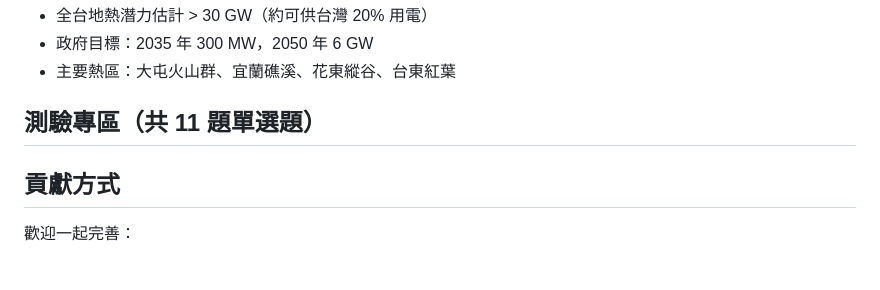
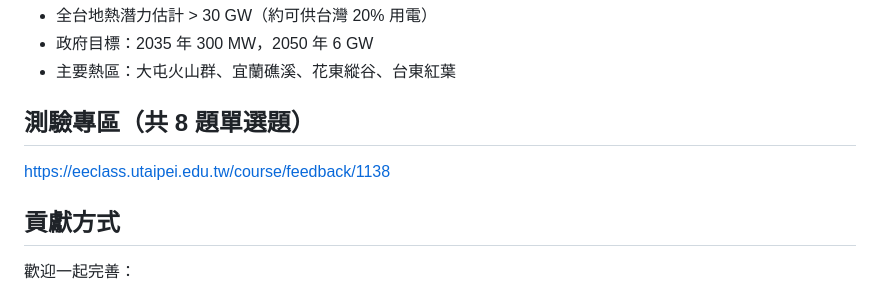
Before and after one commit to oceanicdayi/Earth_Heat, a Markdown page: README.md, the part around the change. Drawn GitHub-style; blank space fills up the shorter version.

Commit message:
Revise quiz section from 11 to 8 questions
Updated the quiz section to reflect the current number of questions.

```diff
--- a/README.md
+++ b/README.md
@@ -111,9 +111,8 @@ https://gemini.google.com/share/34d1c20498ae
 - 政府目標：2035 年 300 MW，2050 年 6 GW
 - 主要熱區：大屯火山群、宜蘭礁溪、花東縱谷、台東紅葉
 
-## 測驗專區（共 11 題單選題）
-
-
+## 測驗專區（共 8 題單選題）
+https://eeclass.utaipei.edu.tw/course/feedback/1138
 ## 貢獻方式
 
 歡迎一起完善：
```
